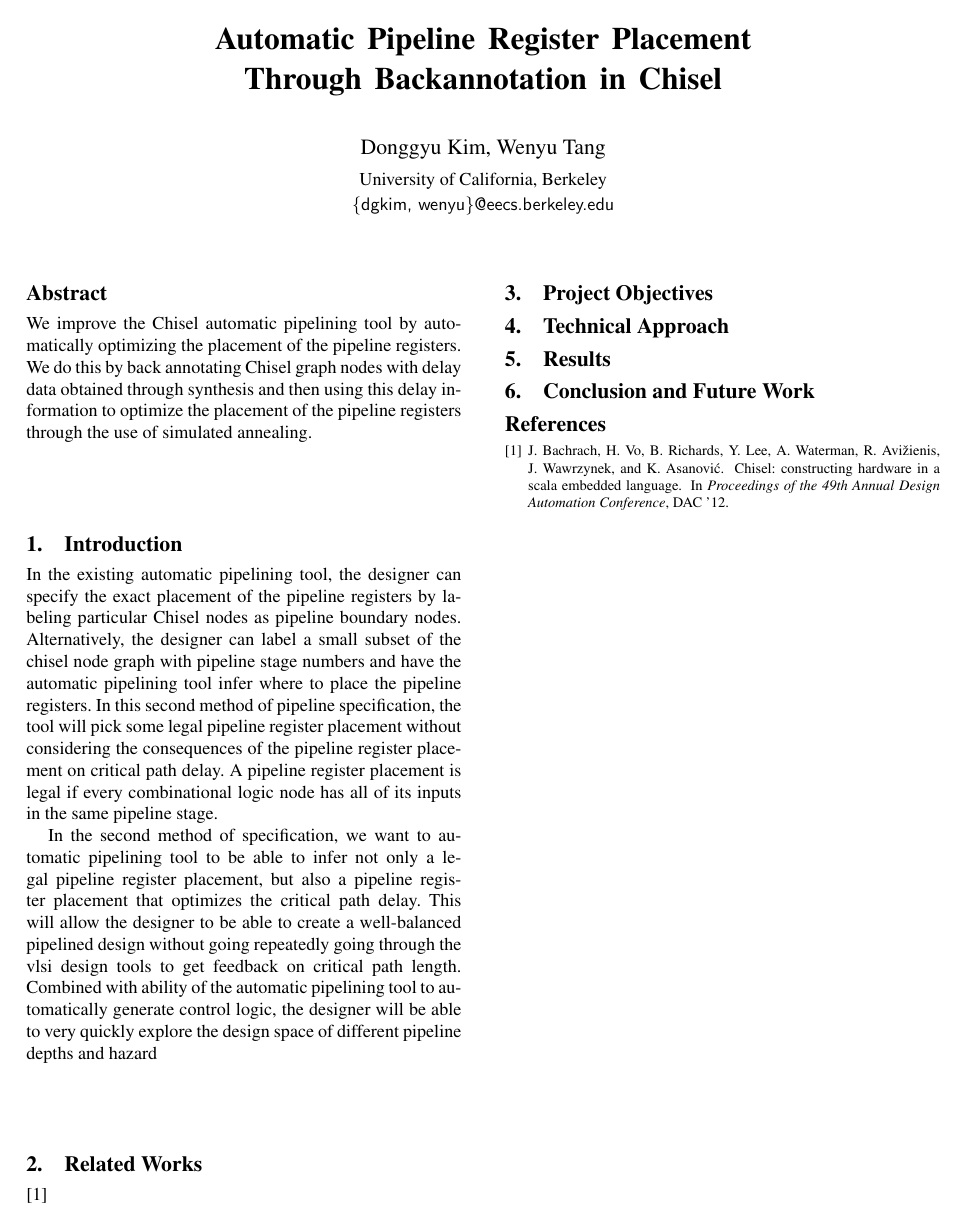
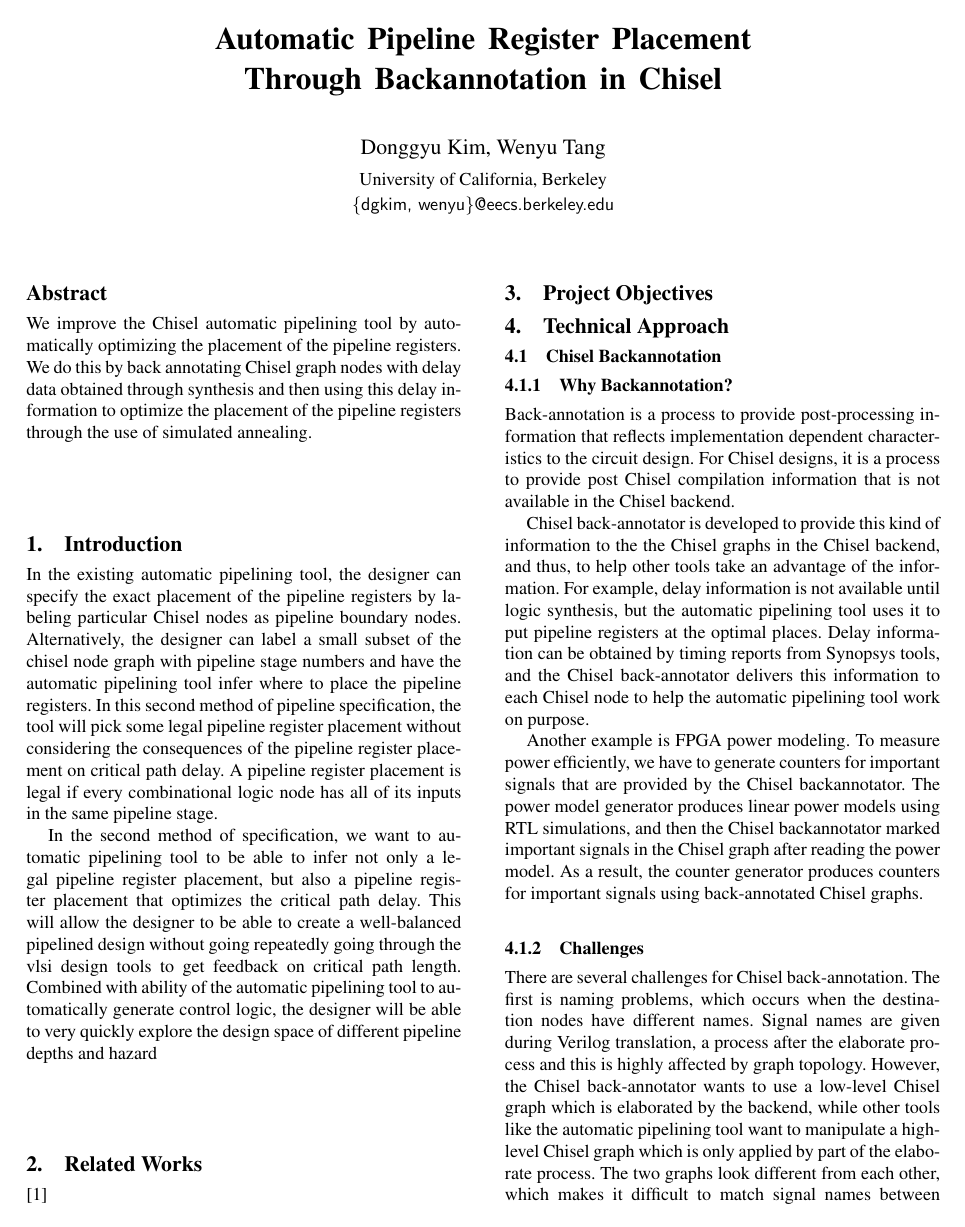
Before and after one commit to dt27182/cs250report, a LaTeX paper (paper.tex, which reads sec-technical.tex): the whole page before the commit and page 1 of 2 after it. Compiled offline with pdfLaTeX; a missing font is replaced by an installed copy or a similar font.

Commit message:
Donggyu: drafted technical

```diff
--- a/sec-technical.tex
+++ b/sec-technical.tex
@@ -1 +1,13 @@
 \section{Technical Approach}
+\subsection{Chisel Backannotation}
+\subsubsection{Why Backannotation?}
+Back-annotation is a process to provide post-processing information that reflects implementation dependent characteristics to the circuit design. For Chisel designs, it is a process to provide post Chisel compilation information that is not available in the Chisel backend.
+
+Chisel back-annotator is developed to provide this kind of information to the the Chisel graphs in the Chisel backend, and thus, to help other tools take an advantage of the information. For example, delay information is not available until logic synthesis, but the automatic pipelining tool uses it to put pipeline registers at the optimal places. Delay information can be obtained by timing reports from Synopsys tools, and the Chisel back-annotator delivers this information to each Chisel node to help the automatic pipelining tool work on purpose.
+
+Another example is FPGA power modeling. To measure power efficiently, we have to generate counters for important signals that are provided by the Chisel backannotator. The power model generator produces linear power models using RTL simulations, and then the Chisel backannotator marked important signals in the Chisel graph after reading the power model. As a result, the counter generator produces counters for important signals using back-annotated Chisel graphs.
+
+\subsubsection{Challenges}
+There are several challenges for Chisel back-annotation. The first is naming problems, which occurs when the destination nodes have different names. Signal names are given during Verilog translation, a process after the elaborate process and this is highly affected by graph topology. However, the Chisel back-annotator wants to use a low-level Chisel graph which is elaborated by the backend, while other tools like the automatic pipelining tool want to manipulate a high-level Chisel graph which is only applied by part of the elaborate process. The two graphs look different from each other, which makes it difficult to match signal names between them. Thus, we define the intermediate-level Chisel graph so that both the back-annotator and the tools are satisfied.
+
+Table 1 shows the original elaborate flow and modified one for backannotation. remove type nodes and trace nodes are processes tools want to avoid because they change the graph undesirably. Thus, we apply processes necessary for backannotation prior to remove type nodes and trace nodes, and then obtain an intermediate-level Chisel graph. Signal names are assigned and information is backannotated to the intermediate-level graph. Tools like the automatic pipelining tool also manipulate this backannotated graph.
```
Also changed, not shown: paper.bbl (deleted), paper.pdf (deleted), sec-technical.tex (6 more changed lines), 3 other files.
